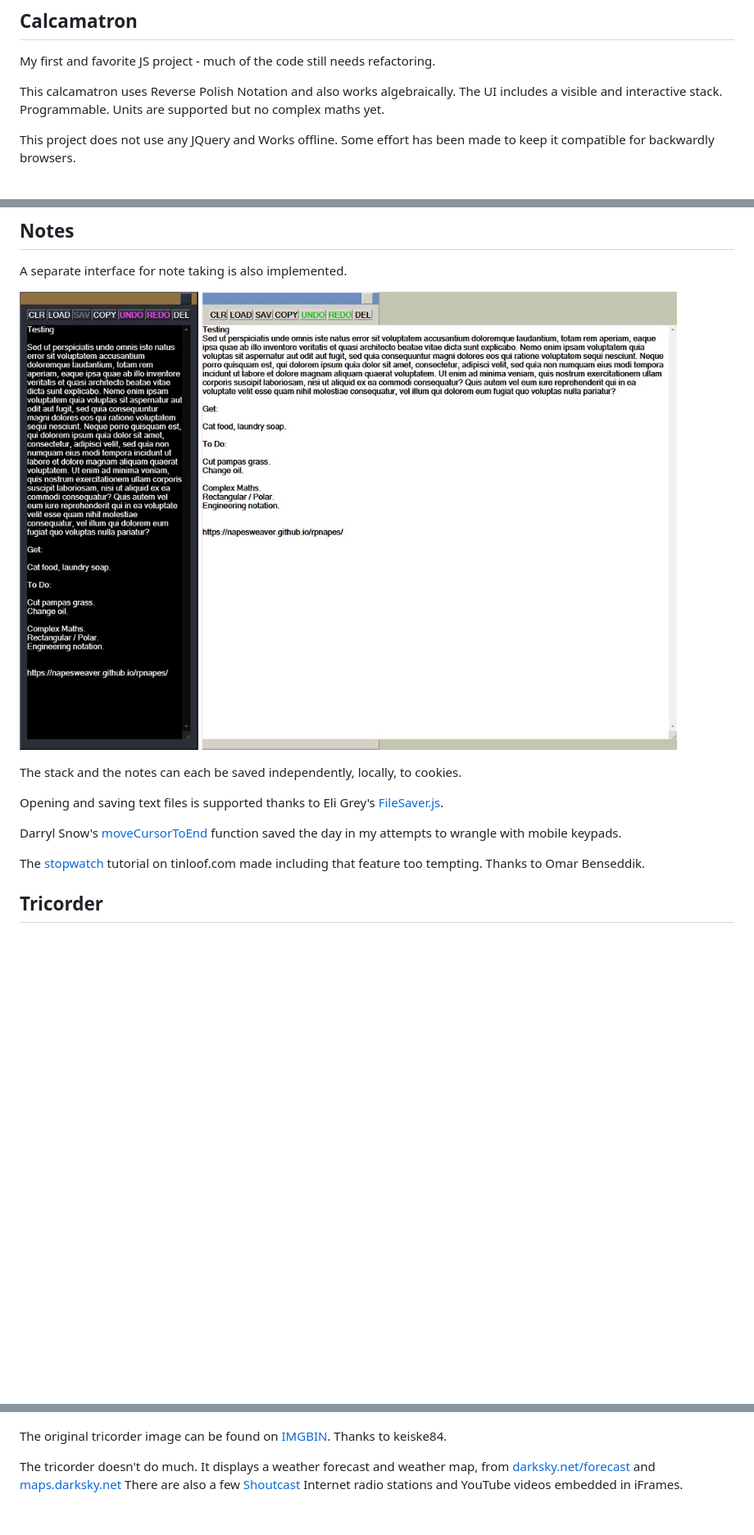
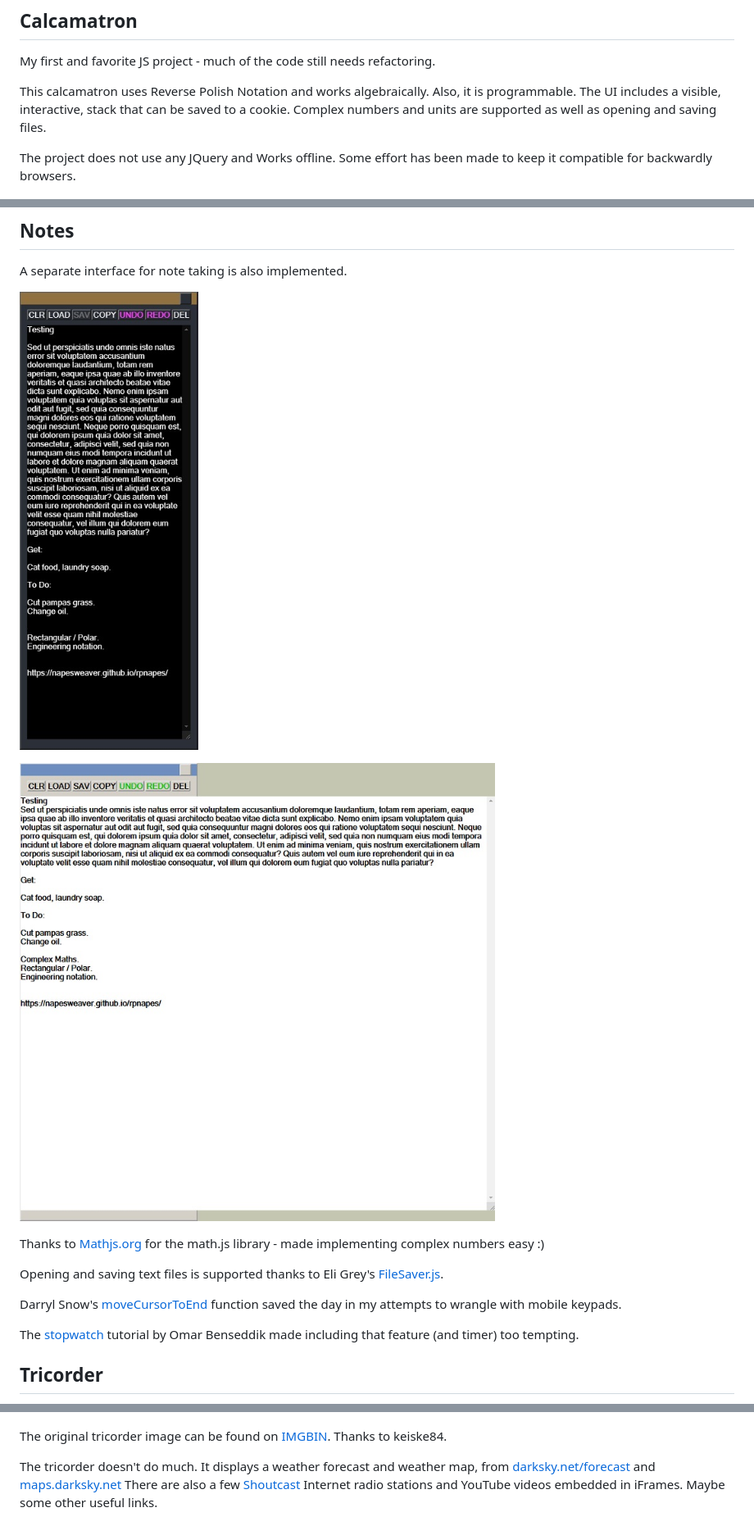
Before and after one commit to NapesWeaver/rpnapes, a Markdown page: README.md, 3 parts joined by grey strips. Shown: that part at 82% size. Rendered like a GitHub page; pictures changed too: images/screenshots/notes.jpg; blank space fills up the shorter version.

Commit message:
Updated README.md to reflect implementation for complex maths

```diff
--- a/README.md
+++ b/README.md
@@ -9,8 +9,8 @@
 
 My first and favorite JS project - much of the code still needs refactoring.
 
-This calcamatron uses Reverse Polish Notation and also works algebraically. The UI includes a visible and interactive stack. Programmable. Units are supported but no complex maths yet.
+This calcamatron uses Reverse Polish Notation and works algebraically. Also, it is programmable. The UI includes a visible, interactive, stack that can be saved to a cookie. Complex numbers and units are supported as well as opening and saving files.
 
-This project does not use any JQuery and Works offline. Some effort has been made to keep it compatible for backwardly browsers.
+The project does not use any JQuery and Works offline. Some effort has been made to keep it compatible for backwardly browsers.
 
 ![Calcamatron](images/screenshots/rpnapes.jpg)
@@ -28,15 +29,16 @@ Features include the ability to open, save, load and run simple code snippets:
 A separate interface for note taking is also implemented.
 
 ![Notes](images/screenshots/notes.jpg)
+
 ![Notes](images/screenshots/notes2.jpg)
 
-The stack and the notes can each be saved independently, locally, to cookies.
+Thanks to [Mathjs.org](https://mathjs.org/) for the math.js library - made implementing complex numbers easy :)
 
 Opening and saving text files is supported thanks to Eli Grey's [FileSaver.js](https://github.com/eligrey/FileSaver.js/).
 
 Darryl Snow's [moveCursorToEnd](https://gist.github.com/darryl-snow/3990793) function saved the day in my attempts to wrangle with mobile keypads.
 
-The [stopwatch](https://tinloof.com/blog/how-to-build-a-stopwatch-with-html-css-js-react-part-2/) tutorial on tinloof.com made including that feature too tempting. Thanks to Omar Benseddik.
+The [stopwatch](https://tinloof.com/blog/how-to-build-a-stopwatch-with-html-css-js-react-part-2/) tutorial by Omar Benseddik made including that feature (and timer) too tempting.
 
 ## Tricorder
 
@@ -44,4 +46,4 @@ The [stopwatch](https://tinloof.com/blog/how-to-build-a-stopwatch-with-html-css-
 
 The original tricorder image can be found on [IMGBIN](https://imgbin.com/png/7Ay8HnU3/medical-tricorder-star-trek-x-prize-foundation-hypospray-png). Thanks to keiske84.
 
-The tricorder doesn't do much. It displays a weather forecast and weather map, from [darksky.net/forecast](https://darksky.net/forecast) and [maps.darksky.net](https://maps.darksky.net) There are also a few [Shoutcast](https://directory.shoutcast.com/) Internet radio stations and YouTube videos embedded in iFrames.
+The tricorder doesn't do much. It displays a weather forecast and weather map, from [darksky.net/forecast](https://darksky.net/forecast) and [maps.darksky.net](https://maps.darksky.net) There are also a few [Shoutcast](https://directory.shoutcast.com/) Internet radio stations and YouTube videos embedded in iFrames. Maybe some other useful links.
```
Also changed, not shown: other parts of README.md (+1 -0 lines), 1 other file.
